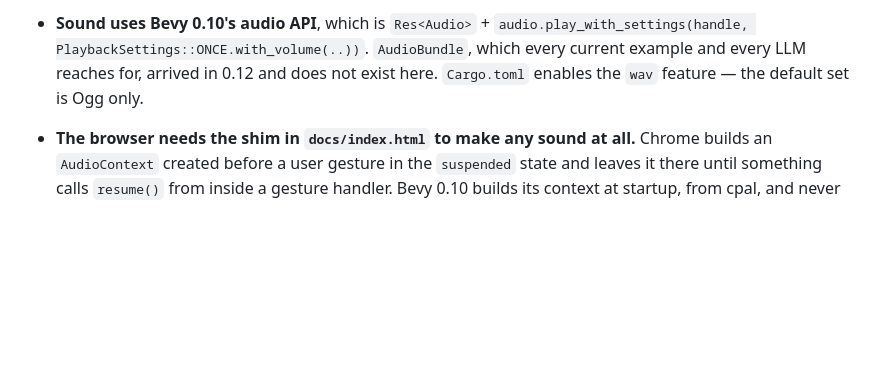
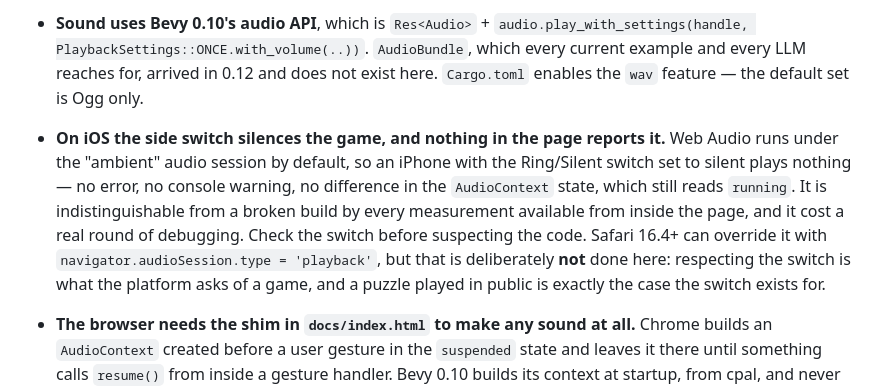
Before and after one commit to exatasmente/bevy-puzzle-game, a Markdown page: CLAUDE.md, the part around the change. GitHub-like rendering; blank space fills up the shorter version.

Commit message:
Record that iOS silent mode silences the game, and why we honour it
Reported as no sound on the deployed site from Safari on iOS. It was the
side switch: Web Audio runs under the "ambient" audio session, so an iPhone
set to silent plays nothing.

Worth writing down because it is invisible from inside the page. There is
no error, no console warning, and the AudioContext still reads "running" —
every measurement the page can make says the audio is fine. It is
indistinguishable from a broken build without physically looking at the
phone.

Safari 16.4+ could override it with navigator.audioSession.type =
'playback'. Deliberately not done: respecting the switch is what the
platform asks of a game, and a puzzle played on a bus is precisely the case
the switch exists for.

Note this was NOT the color_puzzle.muted bug fixed in the previous commit.
That one was real and reproducible — muted="1" in localStorage did silence
the deployed build — but it was not what this player was hitting.

Co-Authored-By: Claude Opus 5 <noreply@anthropic.com>
Claude-Session: https://claude.ai/code/session_01TfK6q6kymuHiWpKLsT7bpG

```diff
--- a/CLAUDE.md
+++ b/CLAUDE.md
@@ -434,6 +434,16 @@ twice for one mistake.
   `AudioBundle`, which every current example and every LLM reaches for, arrived in 0.12
   and does not exist here. `Cargo.toml` enables the `wav` feature — the default set is
   Ogg only.
+- **On iOS the side switch silences the game, and nothing in the page reports it.**
+  Web Audio runs under the "ambient" audio session by default, so an iPhone with the
+  Ring/Silent switch set to silent plays nothing — no error, no console warning, no
+  difference in the `AudioContext` state, which still reads `running`. It is
+  indistinguishable from a broken build by every measurement available from inside the
+  page, and it cost a real round of debugging. Check the switch before suspecting the
+  code. Safari 16.4+ can override it with `navigator.audioSession.type = 'playback'`,
+  but that is deliberately **not** done here: respecting the switch is what the platform
+  asks of a game, and a puzzle played in public is exactly the case the switch exists
+  for.
 - **The browser needs the shim in `docs/index.html` to make any sound at all.** Chrome
   builds an `AudioContext` created before a user gesture in the `suspended` state and
   leaves it there until something calls `resume()` from inside a gesture handler. Bevy
```
